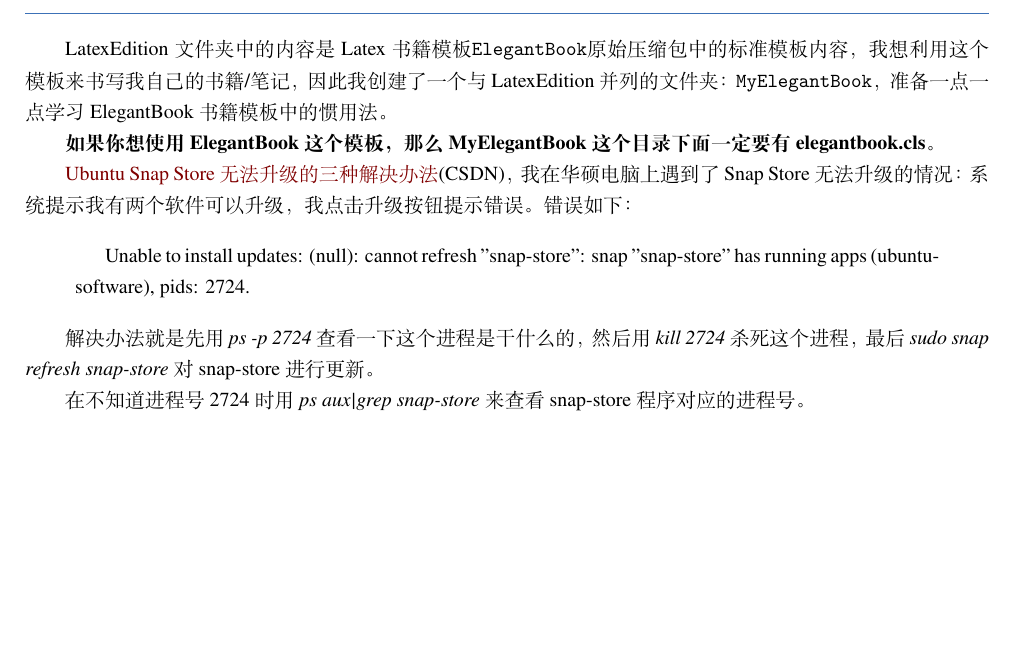
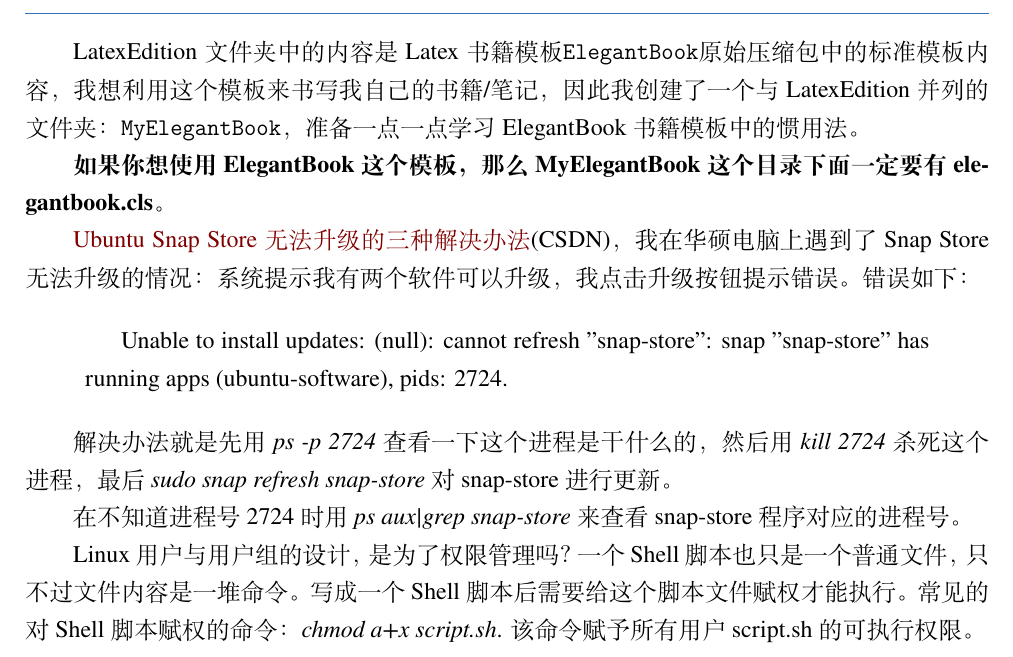
Before and after one commit to YourOnor/YannLearningProGitBook, a LaTeX book (MyElegantBook/MyElegantBook.tex): part of the page, cut so that both start at the same text, the shorter picture padded with empty space. Compiled offline with XeLaTeX; a missing font is replaced by an installed copy or a similar font.

Commit message:
2024.09.30 00:03 华硕笔记本

```diff
--- a/MyElegantBook/MyElegantBook.tex
+++ b/MyElegantBook/MyElegantBook.tex
@@ -1,4 +1,4 @@
-\documentclass[lang=cn,newtx,10pt,scheme=chinese]{elegantbook}
+\documentclass[lang=cn,newtx,12pt,scheme=chinese]{elegantbook}
 
 
 
@@ -22,6 +22,9 @@
 
 在不知道进程号2724时用\textit{ps aux|grep snap-store}来查看snap-store程序对应的进程号。
 
+Linux用户与用户组的设计，是为了权限管理吗？一个Shell脚本也只是一个普通文件，只不过文件内容是一堆命令。写成一个Shell脚本后需要给这个脚本文件赋权才能执行。
+常见的对Shell脚本赋权的命令：\textit{chmod a+x script.sh}. 该命令赋予所有用户script.sh的可执行权限。
+
 
 
 
```
Also changed, not shown: MyElegantBook/MyElegantBook.pdf, 2 other files.
